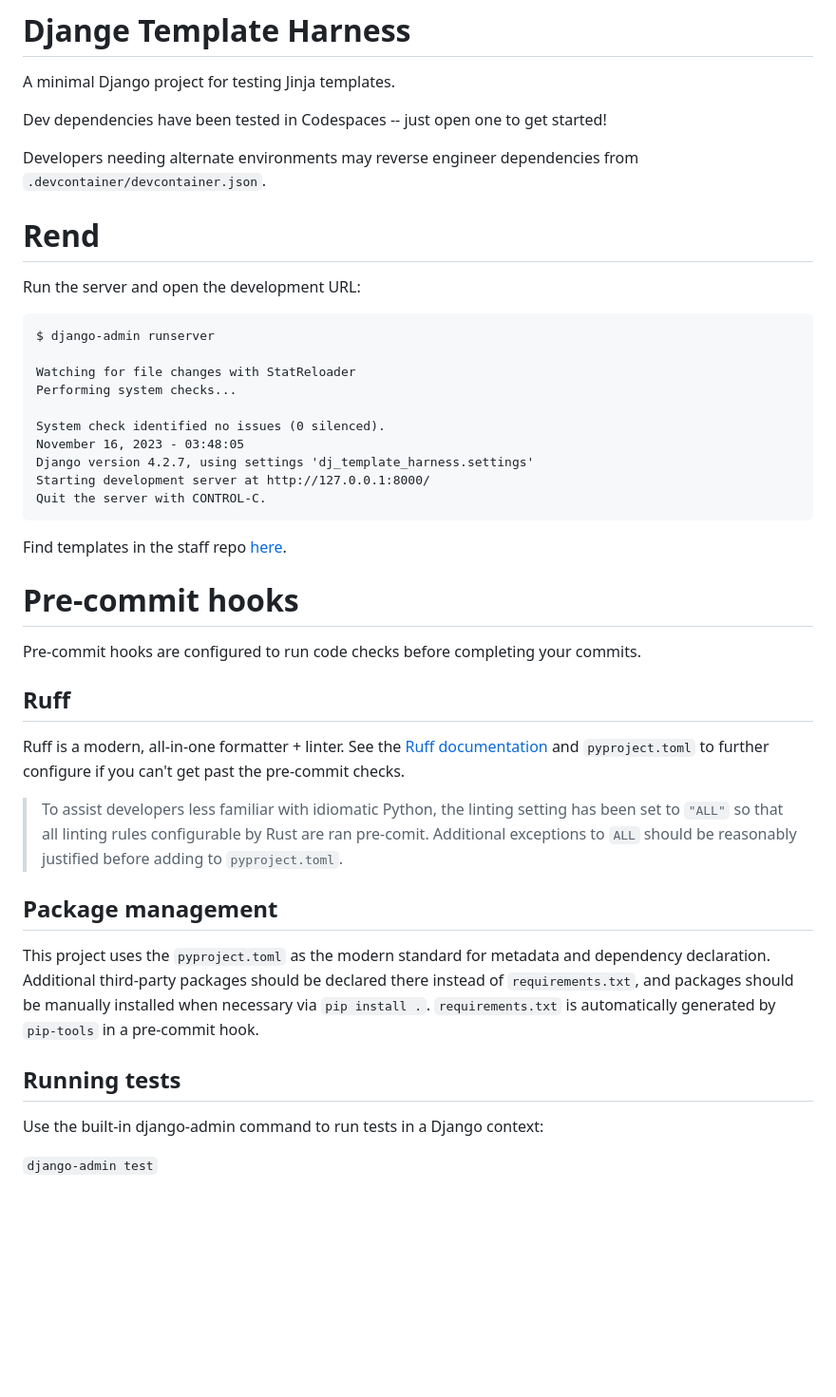
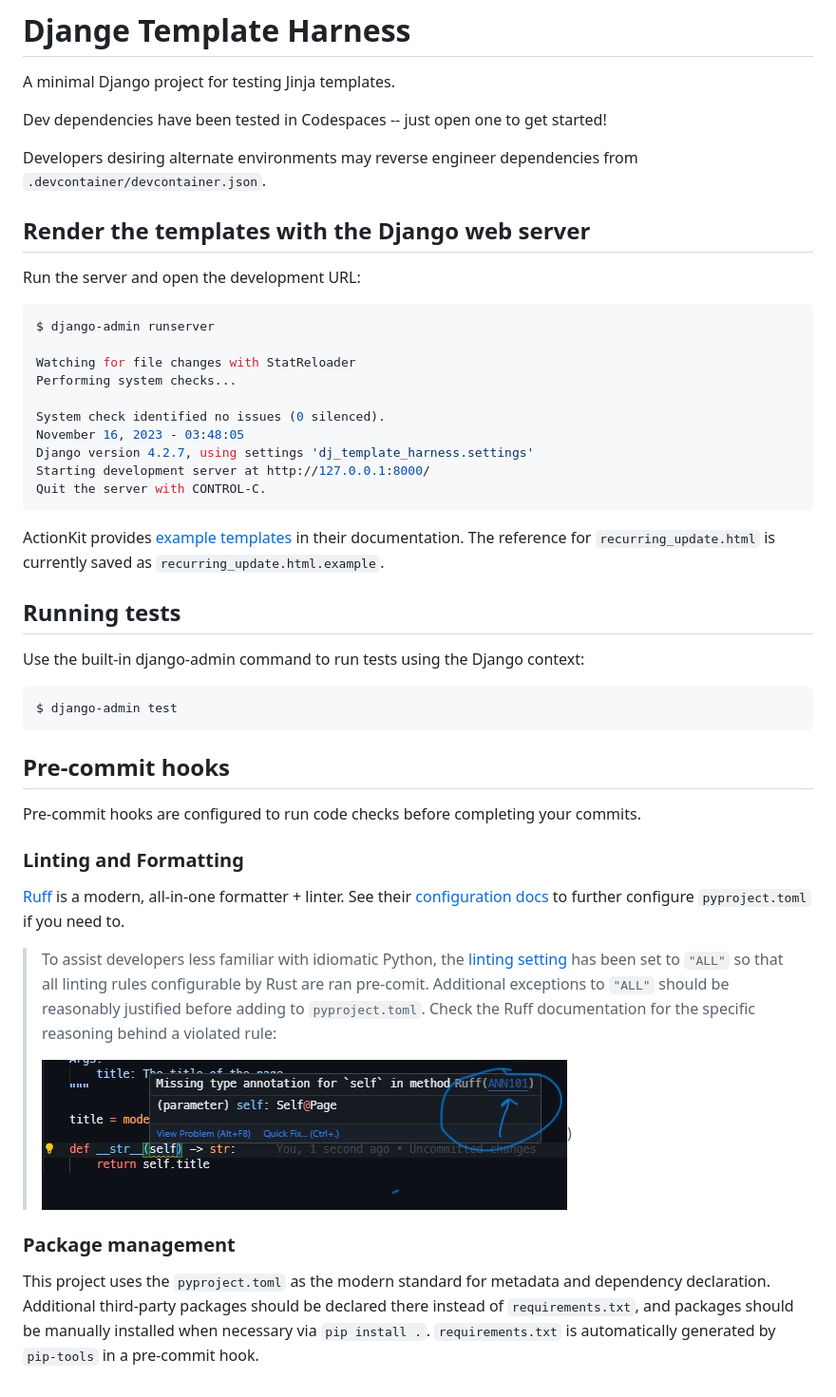
Before and after one commit to dsa-ntc/dj-template-harness, a Markdown page: README.md, the part around the change. Shown: that part at 95% size. GitHub-like rendering; pictures changed too: assets/image.png (added); blank space fills up the shorter version.

````diff
--- a/README.md
+++ b/README.md
@@ -4,13 +4,13 @@ A minimal Django project for testing Jinja templates.
 
 Dev dependencies have been tested in Codespaces -- just open one to get started!
 
-Developers needing alternate environments may reverse engineer dependencies from `.devcontainer/devcontainer.json`.
+Developers desiring alternate environments may reverse engineer dependencies from `.devcontainer/devcontainer.json`.
 
-# Rend
+## Render the templates with the Django web server
 
 Run the server and open the development URL:
 
-```
+```shell
 $ django-admin runserver
 
 Watching for file changes with StatReloader
@@ -23,24 +23,28 @@ Starting development server at http://127.0.0.1:8000/
 Quit the server with CONTROL-C.
 ```
 
-Find templates in the staff repo [here](https://github.com/dsausa/actionkit-templates/tree/production/template_set).
+ActionKit provides [example templates](https://dsa.actionkit.com/docs/manual/developer/templates.html) in their documentation. The reference for `recurring_update.html` is currently saved as `recurring_update.html.example`.
 
-# Pre-commit hooks
+## Running tests
+
+Use the built-in django-admin command to run tests using the Django context:
+
+```shell
+$ django-admin test
+```
+
+## Pre-commit hooks
 
 Pre-commit hooks are configured to run code checks before completing your commits.
 
-## Ruff
+### Linting and Formatting
 
-Ruff is a modern, all-in-one formatter + linter. See the [Ruff documentation](https://docs.astral.sh/ruff/configuration/) and `pyproject.toml` to further configure if you can't get past the pre-commit checks.
+[Ruff](https://docs.astral.sh/ruff/) is a modern, all-in-one formatter + linter. See their [configuration docs](https://docs.astral.sh/ruff/configuration/) to further configure `pyproject.toml` if you need to.
 
-> To assist developers less familiar with idiomatic Python, the linting setting has been set to `"ALL"` so that all linting rules configurable by Rust are ran pre-comit. Additional exceptions to `ALL` should be reasonably justified before adding to `pyproject.toml`.
+> To assist developers less familiar with idiomatic Python, the [linting setting](https://github.com/dsa-ntc/dj-template-harness/blob/bc25319b4bc05db5df9dce61e57a5e7ff58f7f1f/pyproject.toml#L22) has been set to `"ALL"` so that all linting rules configurable by Rust are ran pre-comit. Additional exceptions to `"ALL"` should be reasonably justified before adding to `pyproject.toml`. Check the Ruff documentation for the specific reasoning behind a violated rule:
+>
+> ![A link to the rule in the Ruff docs is usually provided in Intellisense.](assets/image.png))
 
-## Package management
+### Package management
 
 This project uses the `pyproject.toml` as the modern standard for metadata and dependency declaration. Additional third-party packages should be declared there instead of `requirements.txt`, and packages should be manually installed when necessary via `pip install .`. `requirements.txt` is automatically generated by `pip-tools` in a pre-commit hook.
-
-## Running tests
-
-Use the built-in django-admin command to run tests in a Django context:
-
-```django-admin test```
````
Also changed, not shown: 8 other files.
